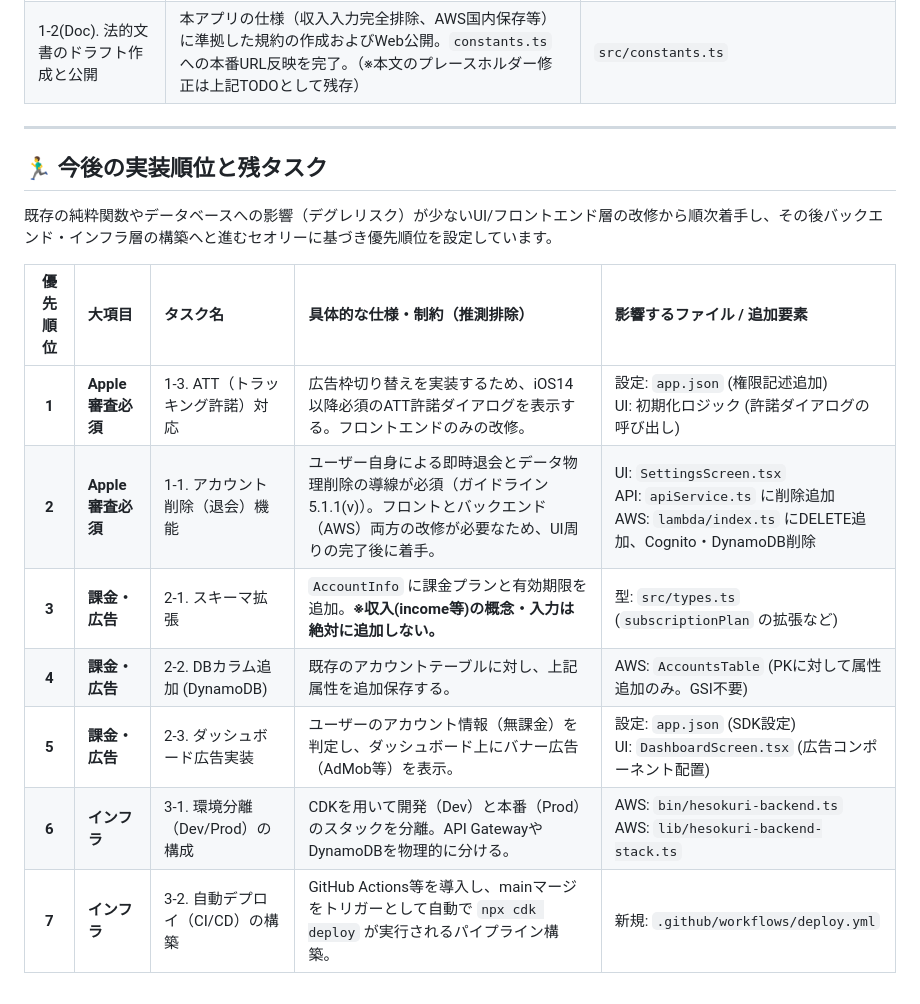
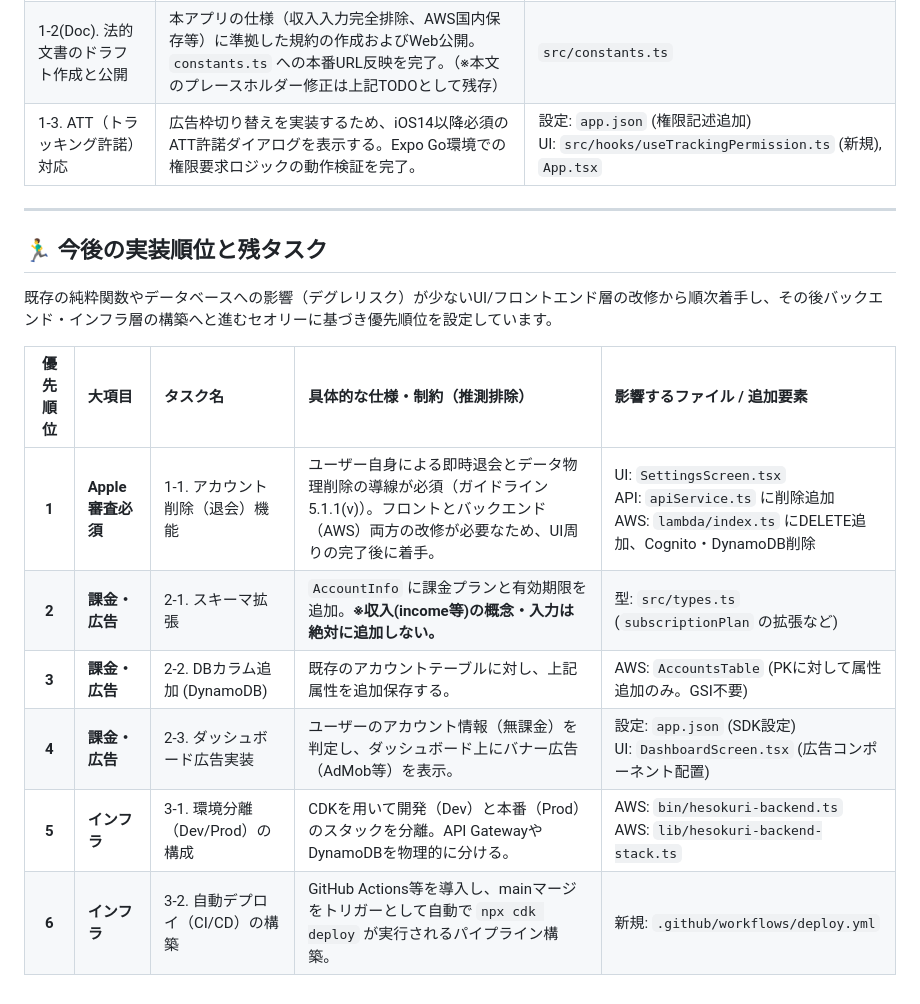
Before and after one commit to kyorover/FamilySurplus, a Markdown page: Docs/99_A_本番稼働に向けた残タスク①.md, the part around the change. Drawn GitHub-style.

Commit message:
タスクメンテナンス

```diff
--- a/Docs/99_A_本番稼働に向けた残タスク①.md
+++ b/Docs/99_A_本番稼働に向けた残タスク①.md
@@ -11,6 +11,7 @@
 | :--- | :--- | :--- |
 | 1-2(UI). プライバシーポリシー/利用規約のUI対応 | 新規登録時の同意トグル実装、設定画面へのリンク追加。ハードコードを避け `constants.ts` による定数一元管理化を完了。 | `AuthInputForm.tsx`, `TermsAgreementUI.tsx`(新規), `SettingsScreen.tsx`, `constants.ts` |
 | 1-2(Doc). 法的文書のドラフト作成と公開 | 本アプリの仕様（収入入力完全排除、AWS国内保存等）に準拠した規約の作成およびWeb公開。`constants.ts` への本番URL反映を完了。（※本文のプレースホルダー修正は上記TODOとして残存） | `src/constants.ts` |
+| 1-3. ATT（トラッキング許諾）対応 | 広告枠切り替えを実装するため、iOS14以降必須のATT許諾ダイアログを表示する。Expo Go環境での権限要求ロジックの動作検証を完了。 | 設定: `app.json` (権限記述追加)<br>UI: `src/hooks/useTrackingPermission.ts` (新規), `App.tsx` |
 
 ---
 
@@ -20,10 +21,9 @@
 
 | 優先順位 | 大項目 | タスク名 | 具体的な仕様・制約（推測排除） | 影響するファイル / 追加要素 |
 | :---: | :--- | :--- | :--- | :--- |
-| **1** | **Apple審査必須** | 1-3. ATT（トラッキング許諾）対応 | 広告枠切り替えを実装するため、iOS14以降必須のATT許諾ダイアログを表示する。フロントエンドのみの改修。 | 設定: `app.json` (権限記述追加)<br>UI: 初期化ロジック (許諾ダイアログの呼び出し) |
-| **2** | **Apple審査必須** | 1-1. アカウント削除（退会）機能 | ユーザー自身による即時退会とデータ物理削除の導線が必須（ガイドライン5.1.1(v)）。フロントとバックエンド（AWS）両方の改修が必要なため、UI周りの完了後に着手。 | UI: `SettingsScreen.tsx`<br>API: `apiService.ts` に削除追加<br>AWS: `lambda/index.ts` にDELETE追加、Cognito・DynamoDB削除 |
-| **3** | **課金・広告** | 2-1. スキーマ拡張 | `AccountInfo` に課金プランと有効期限を追加。**※収入(income等)の概念・入力は絶対に追加しない。** | 型: `src/types.ts` (`subscriptionPlan` の拡張など) |
-| **4** | **課金・広告** | 2-2. DBカラム追加 (DynamoDB) | 既存のアカウントテーブルに対し、上記属性を追加保存する。 | AWS: `AccountsTable` (PKに対して属性追加のみ。GSI不要) |
-| **5** | **課金・広告** | 2-3. ダッシュボード広告実装 | ユーザーのアカウント情報（無課金）を判定し、ダッシュボード上にバナー広告（AdMob等）を表示。 | 設定: `app.json` (SDK設定)<br>UI: `DashboardScreen.tsx` (広告コンポーネント配置) |
-| **6** | **インフラ** | 3-1. 環境分離（Dev/Prod）の構成 | CDKを用いて開発（Dev）と本番（Prod）のスタックを分離。API GatewayやDynamoDBを物理的に分ける。 | AWS: `bin/hesokuri-backend.ts`<br>AWS: `lib/hesokuri-backend-stack.ts` |
-| **7** | **インフラ** | 3-2. 自動デプロイ（CI/CD）の構築 | GitHub Actions等を導入し、mainマージをトリガーとして自動で `npx cdk deploy` が実行されるパイプライン構築。 | 新規: `.github/workflows/deploy.yml` |
+| **1** | **Apple審査必須** | 1-1. アカウント削除（退会）機能 | ユーザー自身による即時退会とデータ物理削除の導線が必須（ガイドライン5.1.1(v)）。フロントとバックエンド（AWS）両方の改修が必要なため、UI周りの完了後に着手。 | UI: `SettingsScreen.tsx`<br>API: `apiService.ts` に削除追加<br>AWS: `lambda/index.ts` にDELETE追加、Cognito・DynamoDB削除 |
+| **2** | **課金・広告** | 2-1. スキーマ拡張 | `AccountInfo` に課金プランと有効期限を追加。**※収入(income等)の概念・入力は絶対に追加しない。** | 型: `src/types.ts` (`subscriptionPlan` の拡張など) |
+| **3** | **課金・広告** | 2-2. DBカラム追加 (DynamoDB) | 既存のアカウントテーブルに対し、上記属性を追加保存する。 | AWS: `AccountsTable` (PKに対して属性追加のみ。GSI不要) |
+| **4** | **課金・広告** | 2-3. ダッシュボード広告実装 | ユーザーのアカウント情報（無課金）を判定し、ダッシュボード上にバナー広告（AdMob等）を表示。 | 設定: `app.json` (SDK設定)<br>UI: `DashboardScreen.tsx` (広告コンポーネント配置) |
+| **5** | **インフラ** | 3-1. 環境分離（Dev/Prod）の構成 | CDKを用いて開発（Dev）と本番（Prod）のスタックを分離。API GatewayやDynamoDBを物理的に分ける。 | AWS: `bin/hesokuri-backend.ts`<br>AWS: `lib/hesokuri-backend-stack.ts` |
+| **6** | **インフラ** | 3-2. 自動デプロイ（CI/CD）の構築 | GitHub Actions等を導入し、mainマージをトリガーとして自動で `npx cdk deploy` が実行されるパイプライン構築。 | 新規: `.github/workflows/deploy.yml` |
```
